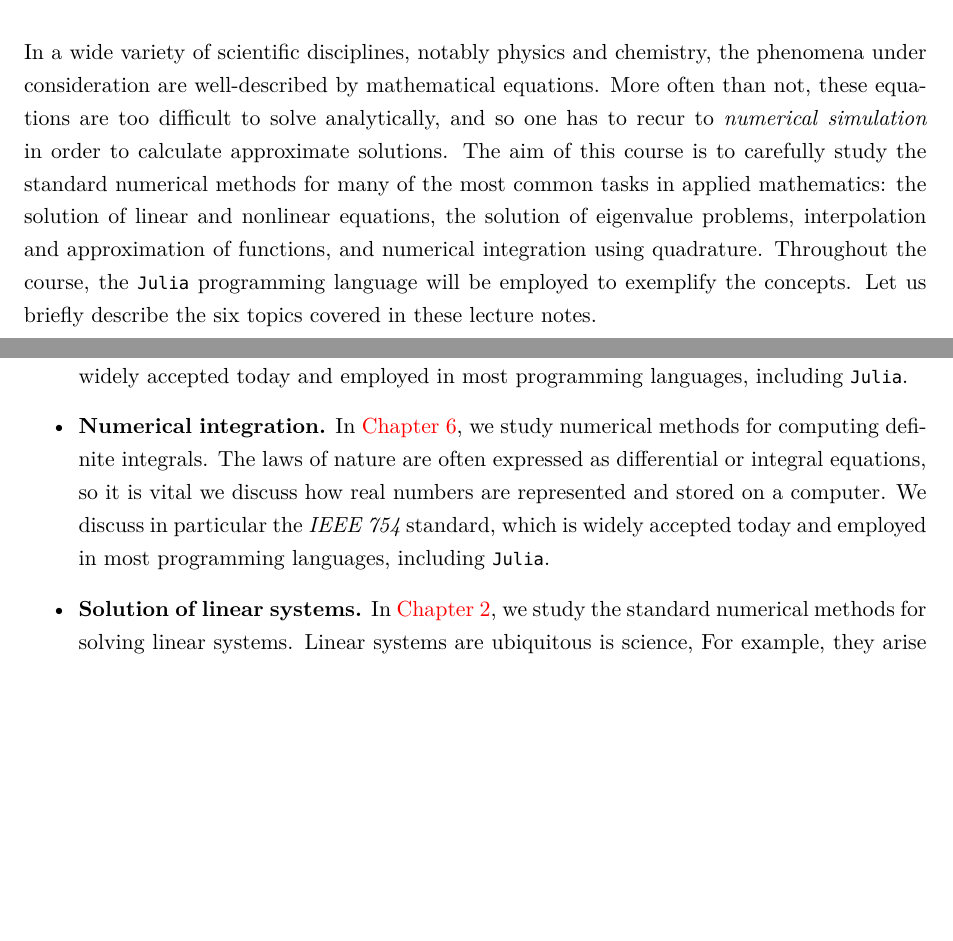
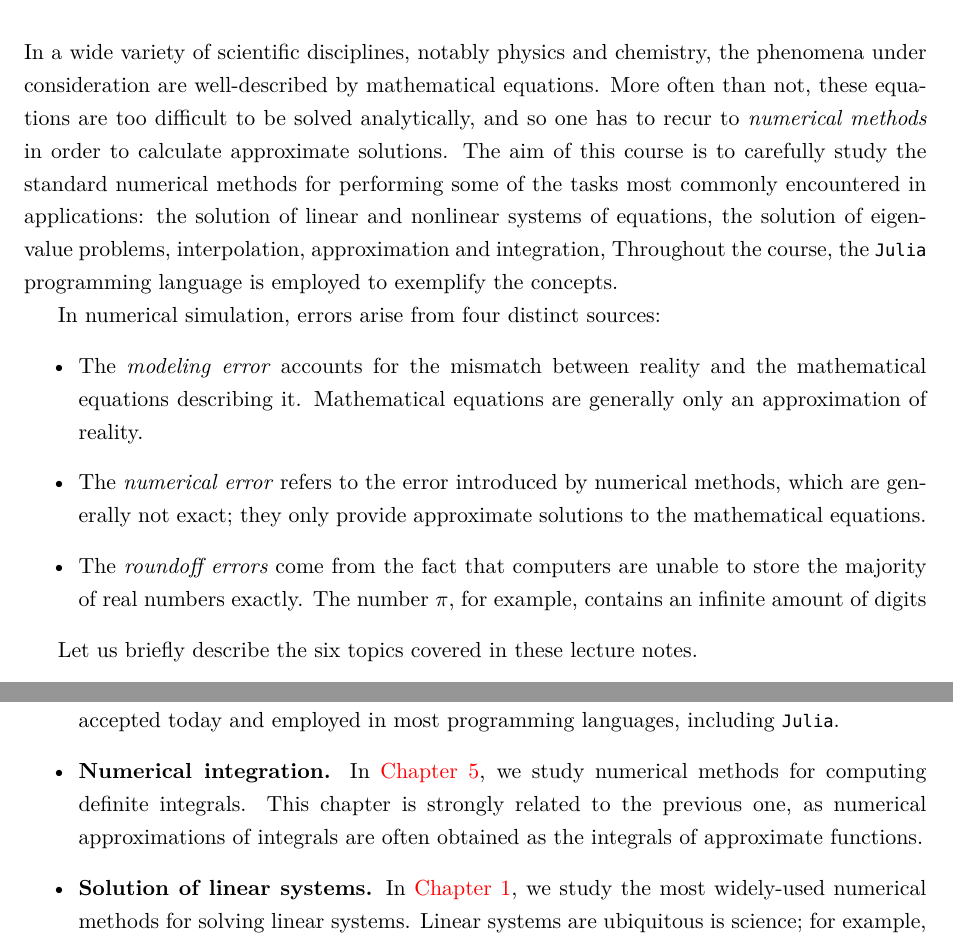
Before and after one commit to urbainvaes/numerical_analysis, a LaTeX thesis (main.tex, which reads introduction.tex): two parts of page 3 of 12, joined at a grey line, cut so that both start at the same text, the shorter picture padded with empty space. Compiled offline with XeLaTeX; a missing font is replaced by an installed copy or a similar font.

Commit message:
Minor changes

```diff
--- a/introduction.tex
+++ b/introduction.tex
@@ -3,16 +3,34 @@ In a wide variety of scientific disciplines,
 notably physics and chemistry,
 the phenomena under consideration are well-described by mathematical equations.
 More often than not,
-these equations are too difficult to solve analytically,
-and so one has to recur to \emph{numerical simulation} in order to calculate approximate solutions.
-The aim of this course is to carefully study the standard numerical methods for many of the most common tasks in applied mathematics:
-the solution of linear and nonlinear equations,
+these equations are too difficult to be solved analytically,
+and so one has to recur to \emph{numerical methods} in order to calculate approximate solutions.
+The aim of this course is to carefully study the standard numerical methods for performing some of the tasks most commonly encountered in applications:
+the solution of linear and nonlinear systems of equations,
 the solution of eigenvalue problems,
-interpolation and approximation of functions,
-and numerical integration using quadrature.
-Throughout the course, the \texttt{Julia} programming language will be employed to exemplify the concepts.
+interpolation,
+approximation and integration,
+Throughout the course, the \texttt{Julia} programming language is employed to exemplify the concepts.
+
+In numerical simulation,
+errors arise from four distinct sources:
+\begin{itemize}
+    \item
+        The \emph{modeling error} accounts for the mismatch between reality and the mathematical equations describing it.
+        Mathematical equations are generally only an approximation of reality.
+    \item
+        The \emph{numerical error}
+        refers to the error introduced by numerical methods,
+        which are generally not exact;
+        they only provide approximate solutions to the mathematical equations.
+    \item
+        The \emph{roundoff errors} come from the fact that
+        computers are unable to store the majority of real numbers exactly.
+        The number $\pi$, for example,
+        contains an infinite amount of digits
+\end{itemize}
+
 Let us briefly describe the six topics covered in these lecture notes.
-
 \begin{itemize}
     \item
         \textbf{Floating point arithmetic.}
@@ -25,18 +43,15 @@ Let us briefly describe the six topics covered in these lecture notes.
         \textbf{Numerical integration.}
         In~\cref{cha:quadrature},
         we study numerical methods for computing definite integrals.
-        The laws of nature are often expressed as differential or integral equations,
-        so it is vital
-        we discuss how real numbers are represented and stored on a computer.
-        We discuss in particular the~\emph{IEEE 754} standard, which is widely accepted today
-        and employed in most programming languages, including \texttt{Julia}.
+        This chapter is strongly related to the previous one,
+        as numerical approximations of integrals are often obtained as the integrals of approximate functions.
 
     \item
         \textbf{Solution of linear systems.}
         In \cref{cha:solution_of_linear_systems},
-        we study the standard numerical methods for solving linear systems.
-        Linear systems are ubiquitous is science,
-        For example, they arise from the discretization of linear elliptic partial differential equations,
+        we study the most widely-used numerical methods for solving linear systems.
+        Linear systems are ubiquitous is science;
+        for example, they arise from the discretization of linear elliptic partial differential equations,
         using for example a finite difference method.
         A subclass of linear systems, in which the matrix on the left-hand side is positive semi-definite,
         arise in the context of optimization:
```
Also changed, not shown: main.tex (+1 -3 lines), preamble.tex (+1 -0 lines), .latexmkrc.
